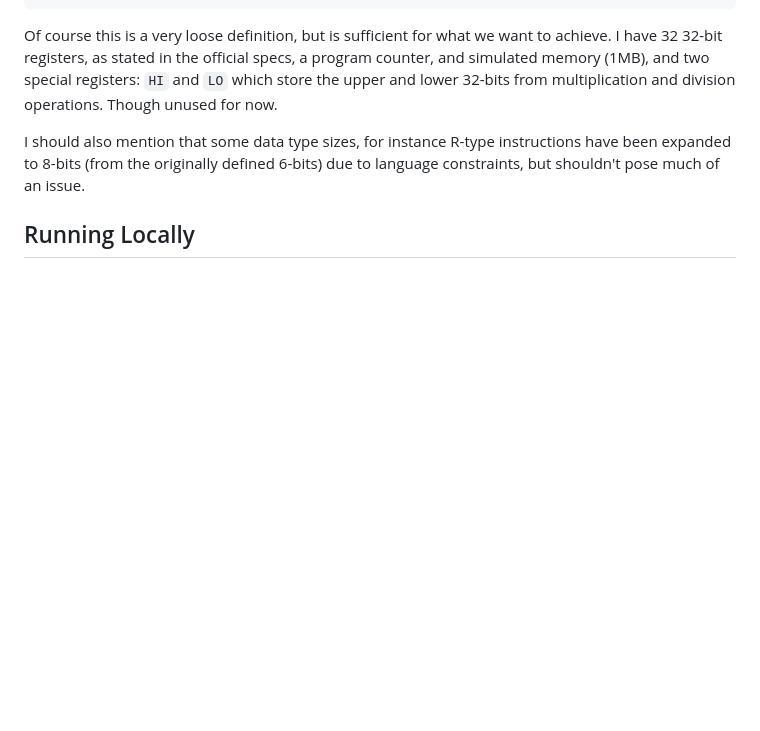
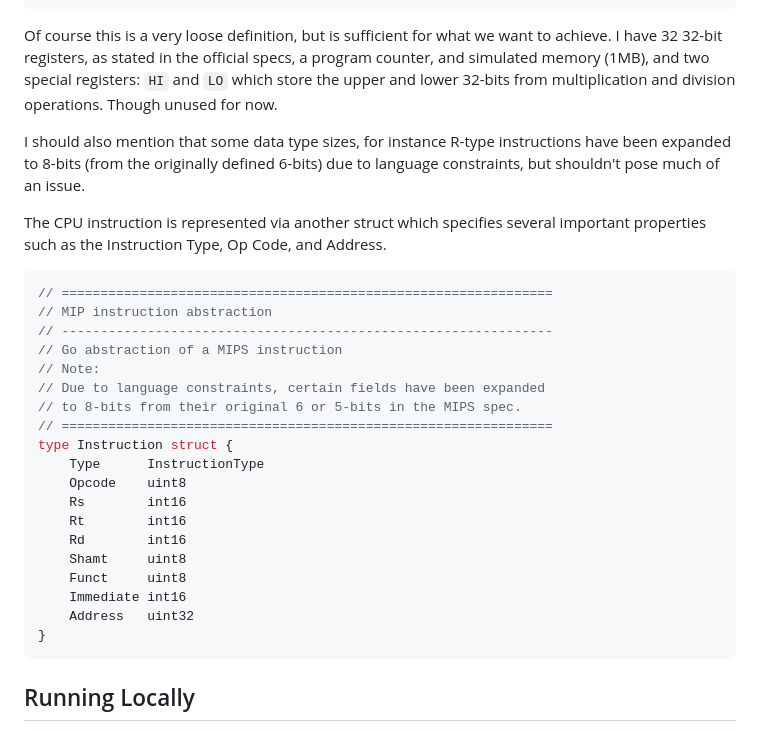
Before and after one commit to dev-xero/go-mips, a Markdown page: README.md, the part around the change. Rendered like a GitHub page; blank space fills up the shorter version.

Commit message:
docs: Add to in-depth section
Signed-off-by: = <ssh.xero@gmail.com>

````diff
--- a/README.md
+++ b/README.md
@@ -79,6 +79,30 @@ Of course this is a very loose definition, but is sufficient for what we want to
 
 I should also mention that some data type sizes, for instance R-type instructions have been expanded to 8-bits (from the originally defined 6-bits) due to language constraints, but shouldn't pose much of an issue.
 
+The CPU instruction is represented via another struct which specifies several important properties such as the Instruction Type, Op Code, and Address.
+
+```go
+// ===============================================================
+// MIP instruction abstraction
+// ---------------------------------------------------------------
+// Go abstraction of a MIPS instruction
+// Note:
+// Due to language constraints, certain fields have been expanded
+// to 8-bits from their original 6 or 5-bits in the MIPS spec.
+// ===============================================================
+type Instruction struct {
+	Type      InstructionType
+	Opcode    uint8
+	Rs        int16
+	Rt        int16
+	Rd        int16
+	Shamt     uint8
+	Funct     uint8
+	Immediate int16
+	Address   uint32
+}
+```
+
 ## Running Locally
 
 -   [Via the Command Line](#via-the-command-line)
````
